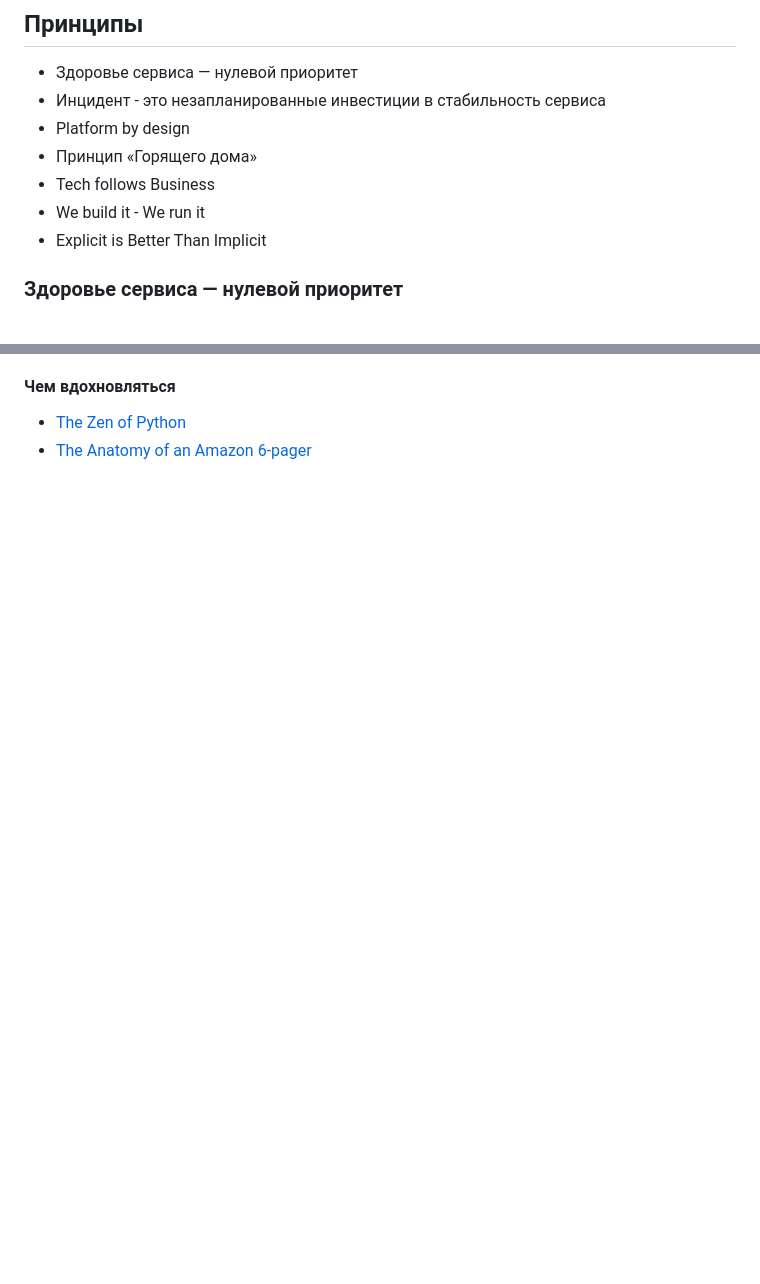
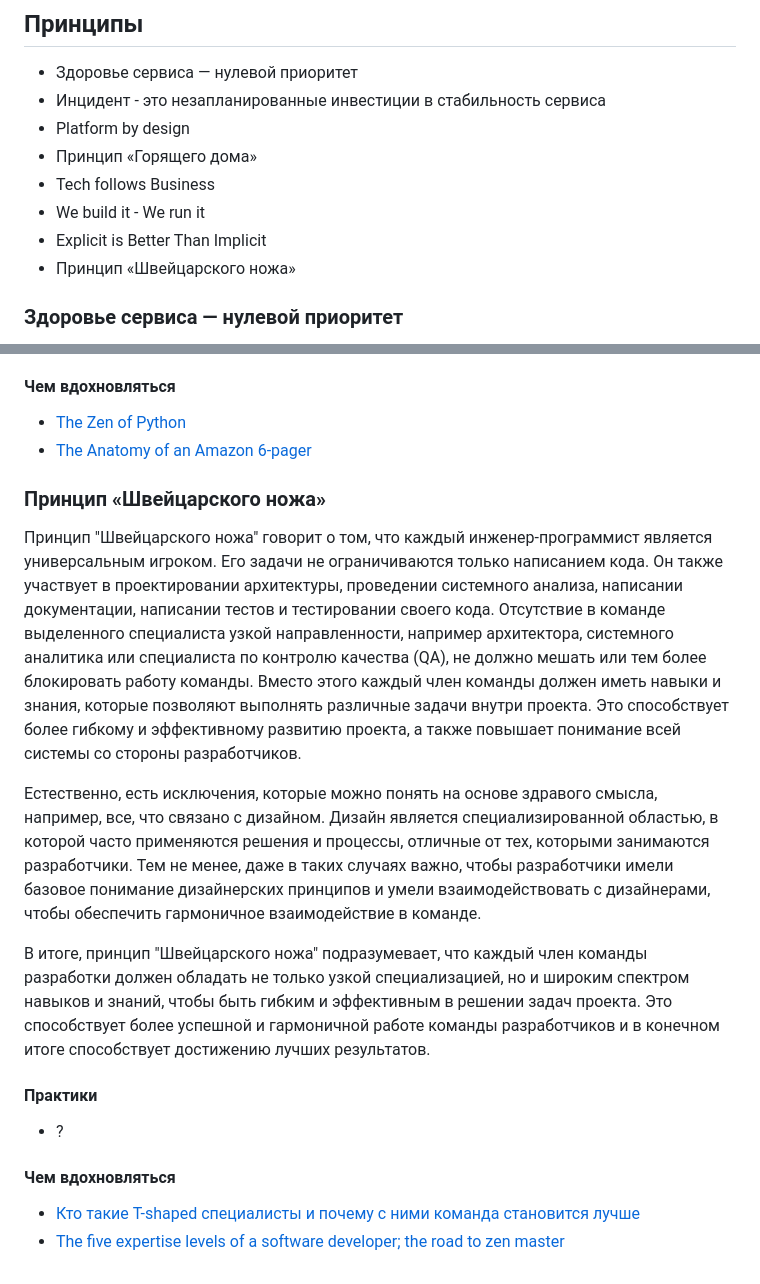
Before and after one commit to magnit-tech/magnit-online, a Markdown page: engineering_culture.md, 2 parts joined by grey strips. GitHub-like rendering; blank space fills up the shorter version.

Commit message:
новый принцип «Швейцарского ножа»

```diff
--- a/engineering_culture.md
+++ b/engineering_culture.md
@@ -9,6 +9,7 @@
 - Tech follows Business
 - We build it - We run it
 - Explicit is Better Than Implicit
+- Принцип «Швейцарского ножа»
 
 ### Здоровье сервиса — нулевой приоритет
 
@@ -131,3 +132,20 @@
 
 - [The Zen of Python](https://peps.python.org/pep-0020/)
 - [The Anatomy of an Amazon 6-pager](https://writingcooperative.com/the-anatomy-of-an-amazon-6-pager-fc79f31a41c9)
+
+### Принцип «Швейцарского ножа»
+
+Принцип "Швейцарского ножа" говорит о том, что каждый инженер-программист является универсальным игроком. Его задачи не ограничиваются только написанием кода. Он также участвует в проектировании архитектуры, проведении системного анализа, написании документации, написании тестов и тестировании своего кода. Отсутствие в команде выделенного специалиста узкой направленности, например архитектора, системного аналитика или специалиста по контролю качества (QA), не должно мешать или тем более блокировать работу команды. Вместо этого каждый член команды должен иметь навыки и знания, которые позволяют выполнять различные задачи внутри проекта. Это способствует более гибкому и эффективному развитию проекта, а также повышает понимание всей системы со стороны разработчиков.
+
+Естественно, есть исключения, которые можно понять на основе здравого смысла, например, все, что связано с дизайном. Дизайн является специализированной областью, в которой часто применяются решения и процессы, отличные от тех, которыми занимаются разработчики. Тем не менее, даже в таких случаях важно, чтобы разработчики имели базовое понимание дизайнерских принципов и умели взаимодействовать с дизайнерами, чтобы обеспечить гармоничное взаимодействие в команде.
+
+В итоге, принцип "Швейцарского ножа" подразумевает, что каждый член команды разработки должен обладать не только узкой специализацией, но и широким спектром навыков и знаний, чтобы быть гибким и эффективным в решении задач проекта. Это способствует более успешной и гармоничной работе команды разработчиков и в конечном итоге способствует достижению лучших результатов.
+
+#### Практики
+
+- ?
+
+#### Чем вдохновляться
+
+- [Кто такие T-shaped специалисты и почему с ними команда становится лучше](https://rasa.pro/about/blog/1186/)
+- [The five expertise levels of a software developer; the road to zen master](https://dev.to/jmitchell38488/the-five-expertise-levels-of-a-software-developer-the-road-to-zen-master-36d7)
```
